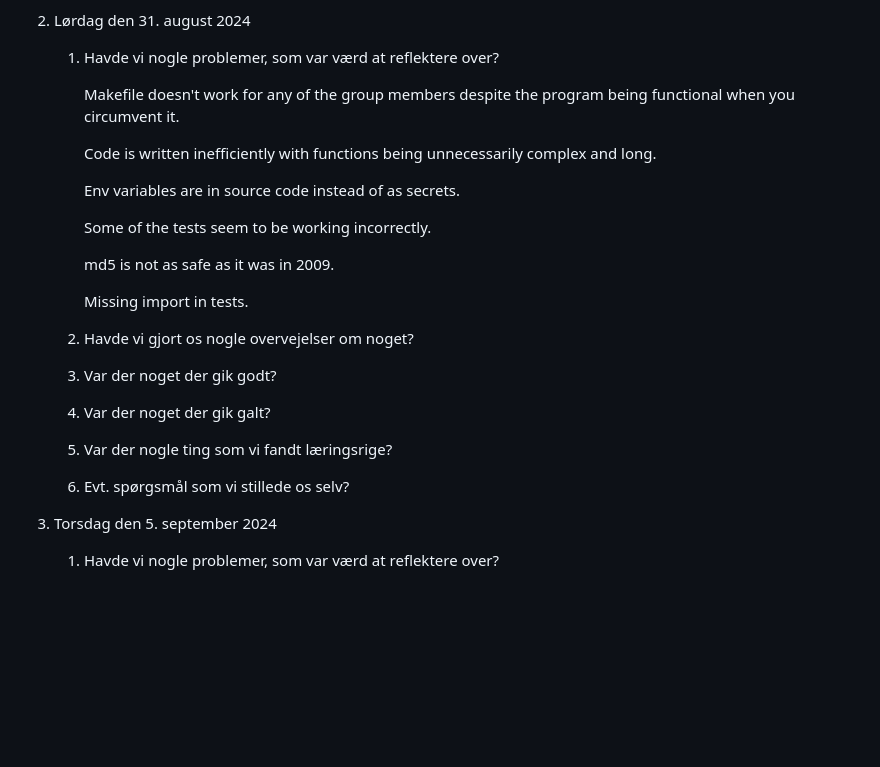
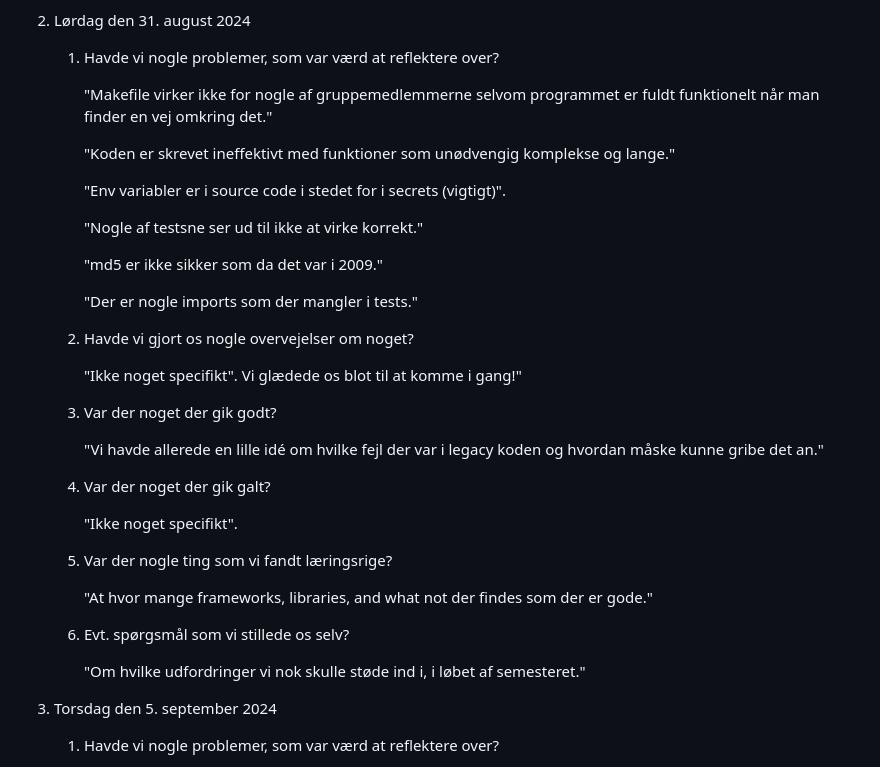
Before and after one commit to LAWNE-KEA/WhoKnows-Backend, a Markdown page: Logbook.md, the part around the change printed below. Drawn GitHub-style; blank space fills up the shorter version.

Commit message:
Update on Logbook saturday 31st of August
Fixed spelling, changed from English to Danish

```diff
--- a/Logbook.md
+++ b/Logbook.md
@@ -31,28 +31,37 @@ Ugentlig dagbog studiegruppe LAWNE
 
     1. Havde vi nogle problemer, som var værd at reflektere over?
 
-        Makefile doesn't work for any of the group members despite the program being functional when you circumvent it.
+        "Makefile virker ikke for nogle af gruppemedlemmerne selvom programmet er fuldt funktionelt når man finder en vej omkring det."
 
-        Code is written inefficiently with functions being unnecessarily complex and long.
+        "Koden er skrevet ineffektivt med funktioner som unødvengig komplekse og lange."
 
-        Env variables are in source code instead of as secrets.
+        "Env variabler er i source code i stedet for i secrets (vigtigt)".
 
-        Some of the tests seem to be working incorrectly.
+        "Nogle af testsne ser ud til ikke at virke korrekt."
 
-        md5 is not as safe as it was in 2009.
+        "md5 er ikke sikker som da det var i 2009."
 
-        Missing import in tests.
+        "Der er nogle imports som der mangler i tests."
 
     2. Havde vi gjort os nogle overvejelser om noget?
 
+        "Ikke noget specifikt". Vi glædede os blot til at komme i gang!"
+
     3. Var der noget der gik godt?
+
+        "Vi havde allerede en lille idé om hvilke fejl der var i legacy koden og hvordan måske kunne gribe det an."
 
     4. Var der noget der gik galt?
 
+        "Ikke noget specifikt".
+
     5. Var der nogle ting som vi fandt læringsrige?
+
+        "At hvor mange frameworks, libraries, and what not der findes som der er gode."
 
     6. Evt. spørgsmål som vi stillede os selv?
 
+        "Om hvilke udfordringer vi nok skulle støde ind i, i løbet af semesteret."
 
 3. Torsdag den 5. september 2024
 
```
Also changed, not shown: other parts of Logbook.md (+1 -1 lines).
